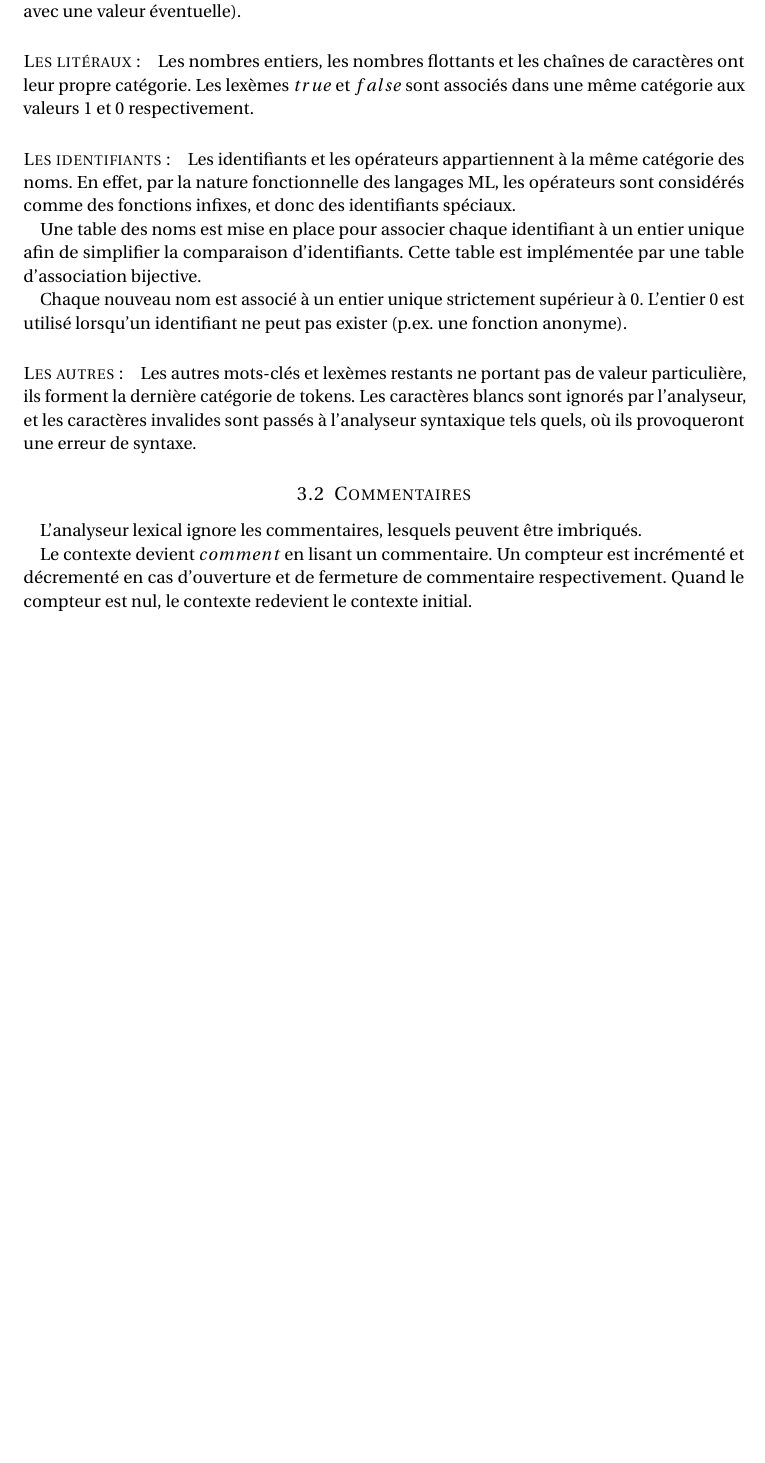
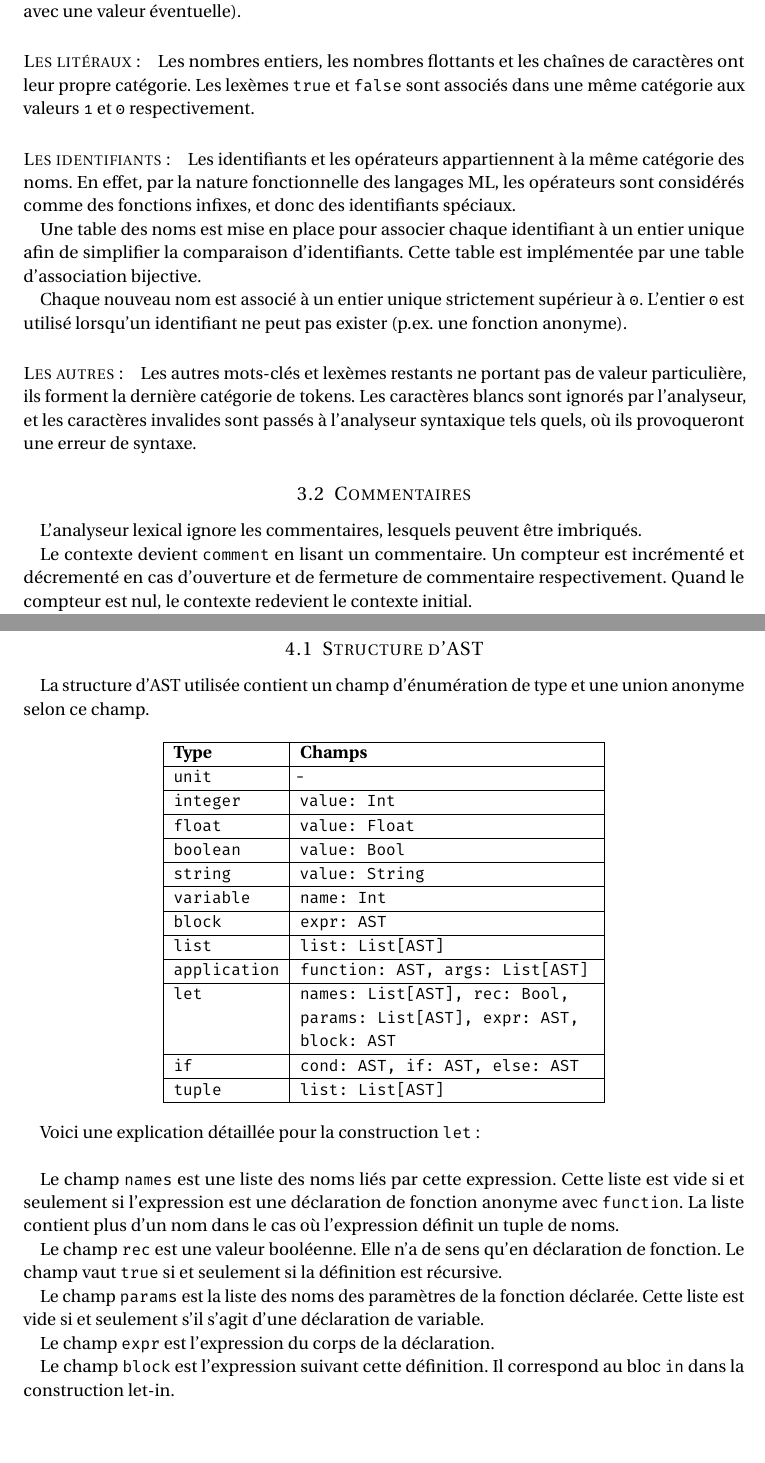
Before and after one commit to clo-yunhee/miniml, a LaTeX document (latex-report/report.tex): part of page 4 of 6 before the commit and two parts of pages 4 and 5 of 7 after it, the two joined at a grey line, cut so that both start at the same text, the shorter picture padded with empty space. Compiled offline with pdfLaTeX.

Commit message:
Report - Added AST description

```diff
--- a/latex-report/report.tex
+++ b/latex-report/report.tex
@@ -42,7 +42,13 @@
 %%% Custom sectioning
 \usepackage{sectsty}
 \allsectionsfont{\centering \normalfont\scshape}
-
+\makeatletter
+\@ifpackagelater{scrbase}{2014/12/12}{ % for newer versions
+    % nothing
+} { % for older versions, use \@startsection instead of \src@startsection
+    \def\scr@startsection{\@startsection}
+}
+\makeatother
 
 %%% Custom headers/footers (fancyhdr package)
 \usepackage{fancyhdr}
@@ -64,6 +70,9 @@
 
 %%% Custom settings
 
+\usepackage[scaled=.85]{FiraMono}
+\DisableLigatures[f]{encoding = *, family = tt* }
+
 \usepackage{syntax}
 \renewcommand{\grammarlabel}[2]{\synt{#1}\hfill#2}
 \setlength{\grammarparsep}{14pt plus 1pt minus 1pt}   % increase separation between rules
@@ -74,6 +83,8 @@
     linkcolor=black,
     urlcolor=blue
 ]{hyperref}
+
+\usepackage{qtree}
 
 
 %%% Maketitle metadata
@@ -164,7 +175,7 @@ L'implémentation présente permet 6 types de tokens différents (association d'
 
 \paragraph{Les litéraux:}
 Les nombres entiers, les nombres flottants et les chaînes de caractères ont leur propre catégorie.
-Les lexèmes $true$ et $false$ sont associés dans une même catégorie aux valeurs $1$ et $0$ respectivement.
+Les lexèmes \texttt{true} et \texttt{false} sont associés dans une même catégorie aux valeurs \texttt{1} et \texttt{0} respectivement.
 
 \paragraph{Les identifiants:}
 Les identifiants et les opérateurs appartiennent à la même catégorie des noms.
@@ -172,7 +183,7 @@ En effet, par la nature fonctionnelle des langages ML, les opérateurs sont cons
 
 Une table des noms est mise en place pour associer chaque identifiant à un entier unique afin de simplifier la comparaison d'identifiants. Cette table est implémentée par une table d'association bijective.
 
-Chaque nouveau nom est associé à un entier unique strictement supérieur à $0$. L'entier $0$ est utilisé lorsqu'un identifiant ne peut pas exister (p.ex. une fonction anonyme).
+Chaque nouveau nom est associé à un entier unique strictement supérieur à \texttt{0}. L'entier \texttt{0} est utilisé lorsqu'un identifiant ne peut pas exister (p.ex. une fonction anonyme).
 
 \paragraph{Les autres:}
 Les autres mots-clés et lexèmes restants ne portant pas de valeur particulière, ils forment la dernière catégorie de tokens.
@@ -181,7 +192,7 @@ Les caractères blancs sont ignorés par l'analyseur, et les caractères invalid
 \subsection{Commentaires}
 L'analyseur lexical ignore les commentaires, lesquels peuvent être imbriqués.
 
-Le contexte devient $comment$ en lisant un commentaire.
+Le contexte devient \texttt{comment} en lisant un commentaire.
 Un compteur est incrémenté et décrementé en cas d'ouverture et de fermeture de commentaire respectivement.
 Quand le compteur est nul, le contexte redevient le contexte initial.
 
@@ -192,6 +203,51 @@ Les spécificités dans l'implémentation de cette règle permettent d'optimiser
 Il peut être plus efficace de créer une fonction C pour analyser les commentaires.
 En effet, en pratique, le tampon de lecture de Flex a une capacité limitée, et si la longueur du commentaire dépasse cette capacité, le comportement du programme peut être indéterminé.
 \end{small}
+
+\newpage
+\section{Analyse syntaxique}
+
+\subsection{Structure d'AST}
+
+La structure d'AST utilisée contient un champ d'énumération de type et une union anonyme selon ce champ.
+
+\begin{center}
+\texttt{\begin{tabular}{ | l | p{6cm} | }
+\hline
+    \textnormal{\textbf{Type}} & \textnormal{\textbf{Champs}}   \\ \hline
+    unit            & -                 \\ \hline
+    integer         & value: Int        \\ \hline
+    float           & value: Float      \\ \hline
+    boolean         & value: Bool       \\ \hline
+    string          & value: String     \\ \hline
+    variable        & name: Int         \\ \hline
+    block           & expr: AST         \\ \hline
+    list            & list: List[AST]   \\ \hline
+    application     & function: AST,
+                        args: List[AST]                 \\ \hline
+    let             & names: List[AST],
+                        rec: Bool, params: List[AST],
+                        expr: AST, block: AST           \\ \hline
+    if              & cond: AST, if: AST, else: AST     \\ \hline
+    tuple           & list: List[AST]                   \\
+\hline
+\end{tabular}}
+\end{center}
+
+Voici une explication détaillée pour la construction \texttt{let}:
+\\
+
+Le champ \texttt{names} est une liste des noms liés par cette expression.
+Cette liste est vide si et seulement si l'expression est une déclaration de fonction anonyme avec \texttt{function}. La liste contient plus d'un nom dans le cas où l'expression définit un tuple de noms.
+
+Le champ \texttt{rec} est une valeur booléenne. Elle n'a de sens qu'en déclaration de fonction. Le champ vaut \texttt{true} si et seulement si la définition est récursive.
+
+Le champ \texttt{params} est la liste des noms des paramètres de la fonction déclarée. Cette liste est vide si et seulement s'il s'agit d'une déclaration de variable.
+
+Le champ \texttt{expr} est l'expression du corps de la déclaration.
+
+Le champ \texttt{block} est l'expression suivant cette définition. Il correspond au bloc \texttt{in} dans la construction let-in.
+\\
 
 \newpage
 \section{Annexe 1 : Grammaire}
```
Also changed, not shown: Makefile, latex-report/report.pdf (added), latex-report/report.tex (52 more changed lines), 1 other file.
